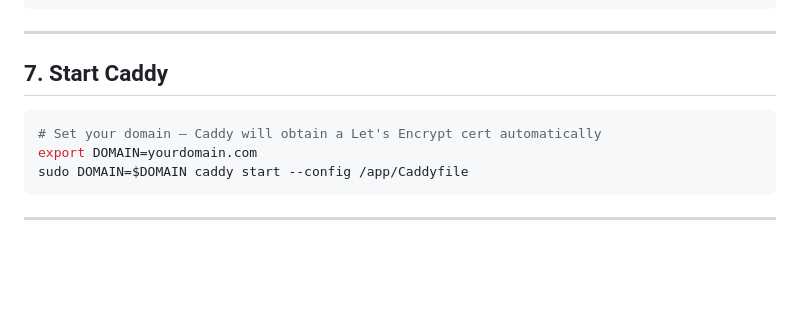
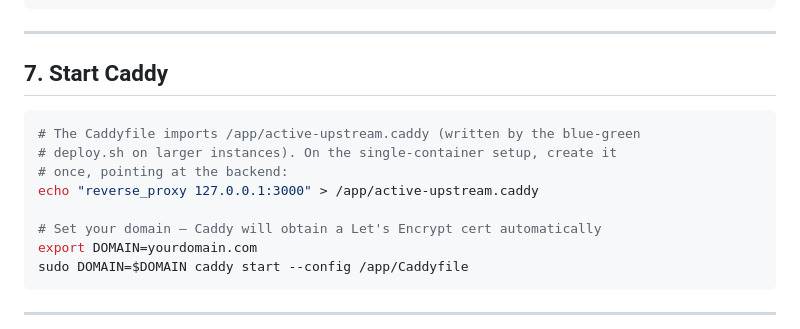
Before and after one commit to intern1-coder/Replica, a Markdown page: docs/DEPLOY.md, the part around the change. Drawn GitHub-style; blank space fills up the shorter version.

Commit message:
docs: create active-upstream.caddy for single-container deploys before starting Caddy

````diff
--- a/docs/DEPLOY.md
+++ b/docs/DEPLOY.md
@@ -130,6 +130,11 @@ curl http://localhost:3000/api/health
 ## 7. Start Caddy
 
 ```bash
+# The Caddyfile imports /app/active-upstream.caddy (written by the blue-green
+# deploy.sh on larger instances). On the single-container setup, create it
+# once, pointing at the backend:
+echo "reverse_proxy 127.0.0.1:3000" > /app/active-upstream.caddy
+
 # Set your domain — Caddy will obtain a Let's Encrypt cert automatically
 export DOMAIN=yourdomain.com
 sudo DOMAIN=$DOMAIN caddy start --config /app/Caddyfile
````
